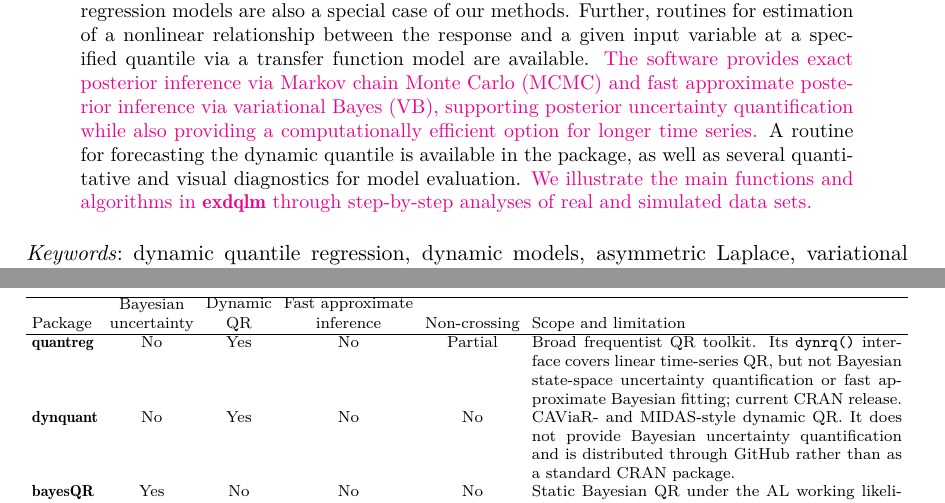
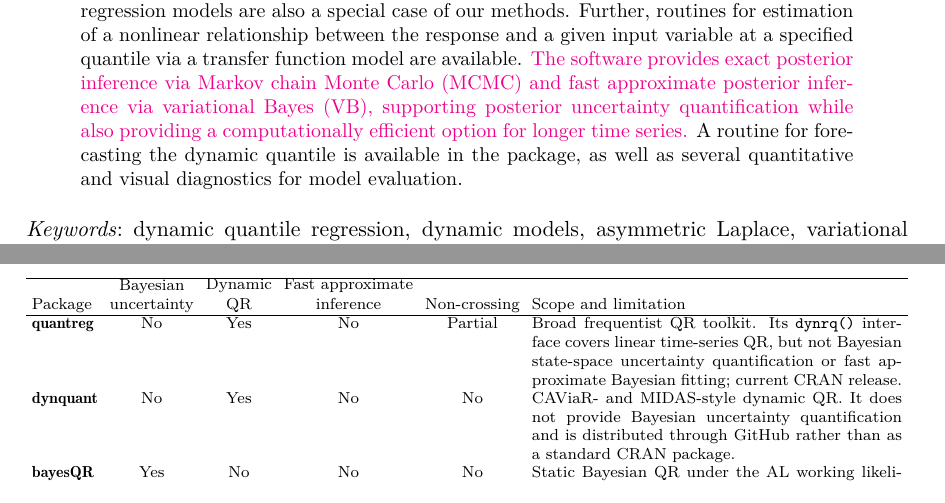
Before and after one commit to AntonioAPDL/exdqlm---Article, a LaTeX document (article4.tex): two parts of pages 1 and 3 of 35, joined at a grey line, cut so that both start at the same text. Compiled offline with pdfLaTeX.

Commit message:
Trim abstract closing sentence

```diff
--- a/article4.tex
+++ b/article4.tex
@@ -28,7 +28,7 @@
 
 
 \Abstract{ We present the \proglang{R} package \pkg{exdqlm} as a tool for dynamic
-quantile regression. The main focus of the package is to provide a framework for Bayesian inference and forecasting of flexible dynamic quantile linear models (exDQLMs). exDQLMs utilize a new family of error distributions for parametric quantile regression, the extended asymmetric Laplace (exAL), a generalization of the asymmetric Laplace (AL) which is commonly used in parametric quantile regression. Estimation of a dynamic quantile linear model, which utilizes the AL, is included in the package as a special case. Non-time-varying quantile regression models are also a special case of our methods. Further, routines for estimation of a nonlinear relationship between the response and a given input variable at a specified quantile via a transfer function model are available. \aA{The software provides exact posterior inference via Markov chain Monte Carlo (MCMC) and fast approximate posterior inference via variational Bayes (VB), supporting posterior uncertainty quantification while also providing a computationally efficient option for longer time series.} A routine for forecasting the dynamic quantile is available in the package, as well as several quantitative and visual diagnostics for model evaluation. \aA{We illustrate the main functions and algorithms in \pkg{exdqlm} through step-by-step analyses of real and simulated data sets.} }
+quantile regression. The main focus of the package is to provide a framework for Bayesian inference and forecasting of flexible dynamic quantile linear models (exDQLMs). exDQLMs utilize a new family of error distributions for parametric quantile regression, the extended asymmetric Laplace (exAL), a generalization of the asymmetric Laplace (AL) which is commonly used in parametric quantile regression. Estimation of a dynamic quantile linear model, which utilizes the AL, is included in the package as a special case. Non-time-varying quantile regression models are also a special case of our methods. Further, routines for estimation of a nonlinear relationship between the response and a given input variable at a specified quantile via a transfer function model are available. \aA{The software provides exact posterior inference via Markov chain Monte Carlo (MCMC) and fast approximate posterior inference via variational Bayes (VB), supporting posterior uncertainty quantification while also providing a computationally efficient option for longer time series.} A routine for forecasting the dynamic quantile is available in the package, as well as several quantitative and visual diagnostics for model evaluation. }
 
 \Keywords{dynamic quantile regression, dynamic models, asymmetric Laplace, variational Bayes, coordinate ascent variational inference, quantile regression}
 
```
Also changed, not shown: article4.pdf, 1 other file.
